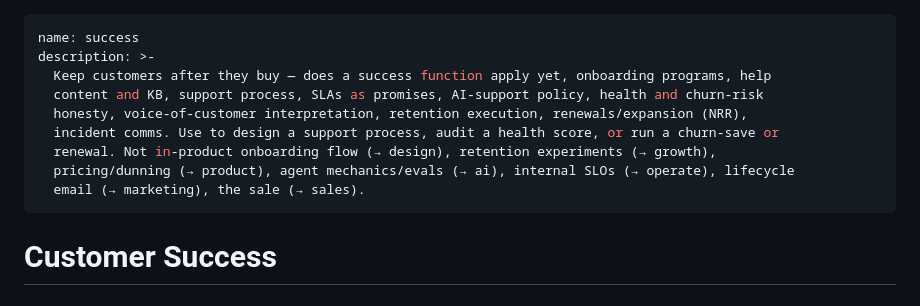
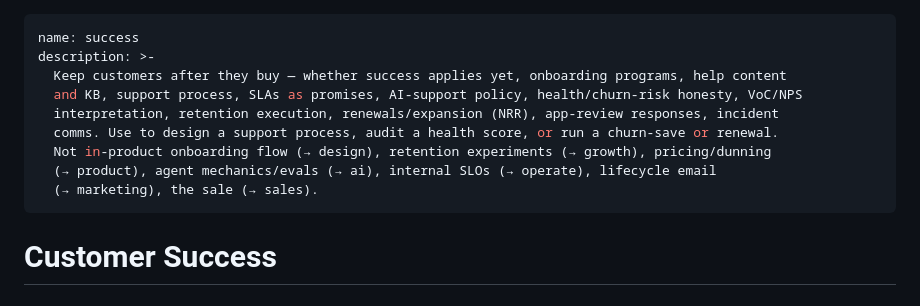
Before and after one commit to gabros20/success-skill, a Markdown page: skills/success/SKILL.md, the part around the change. Rendered like a GitHub page.

Commit message:
fix: surface app-review responses in description (live-eval wrong-pick); 593 chars
Claude-Session: https://claude.ai/code/session_011U8C4MVmndcV899s2zieTg

```diff
--- a/skills/success/SKILL.md
+++ b/skills/success/SKILL.md
@@ -1,13 +1,13 @@
 ---
 name: success
 description: >-
-  Keep customers after they buy — does a success function apply yet, onboarding programs, help
-  content and KB, support process, SLAs as promises, AI-support policy, health and churn-risk
-  honesty, voice-of-customer interpretation, retention execution, renewals/expansion (NRR),
-  incident comms. Use to design a support process, audit a health score, or run a churn-save or
-  renewal. Not in-product onboarding flow (→ design), retention experiments (→ growth),
-  pricing/dunning (→ product), agent mechanics/evals (→ ai), internal SLOs (→ operate), lifecycle
-  email (→ marketing), the sale (→ sales).
+  Keep customers after they buy — whether success applies yet, onboarding programs, help content
+  and KB, support process, SLAs as promises, AI-support policy, health/churn-risk honesty, VoC/NPS
+  interpretation, retention execution, renewals/expansion (NRR), app-review responses, incident
+  comms. Use to design a support process, audit a health score, or run a churn-save or renewal.
+  Not in-product onboarding flow (→ design), retention experiments (→ growth), pricing/dunning
+  (→ product), agent mechanics/evals (→ ai), internal SLOs (→ operate), lifecycle email
+  (→ marketing), the sale (→ sales).
 ---
 
 # Customer Success
```
Also changed, not shown: .orchestrate/reports/live-eval-report.md (added, +201 -0 lines).
